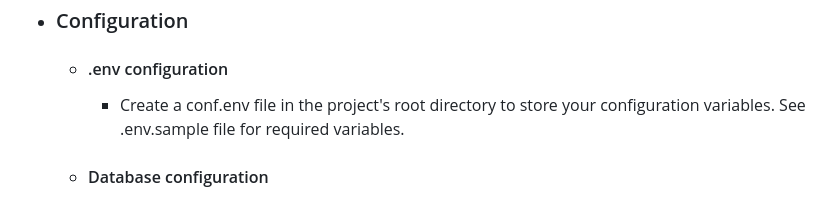
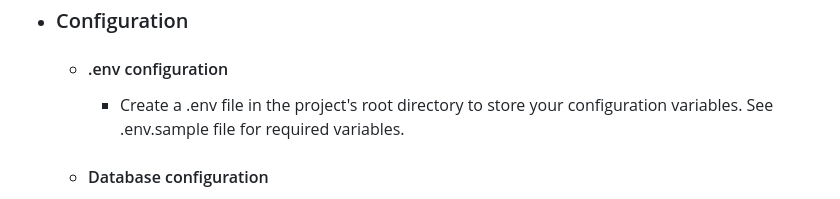
Before and after one commit to virajkothari7/OnlineRetailPOS, a Markdown page: readme.md, the part around the change. Drawn GitHub-style.

```diff
--- a/readme.md
+++ b/readme.md
@@ -53,7 +53,7 @@ Welcome to the Online Retail POS (Point of Sale) System project built on Django.
 - ### Configuration
 
   - #### .env configuration
-    - Create a conf.env file in the project's root directory to store your configuration variables. See .env.sample file for required variables.
+    - Create a .env file in the project's root directory to store your configuration variables. See .env.sample file for required variables.
 
   - #### Database configuration
     - Change Databse configuration in settings/dev.py according to your database requirement, I would suggest to use some cloud database so that you data is stored regardless where project is running and can have multiple POS setup
```
